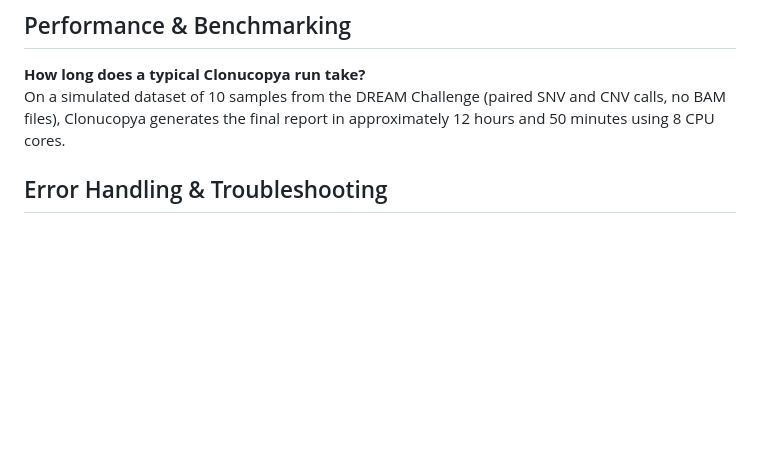
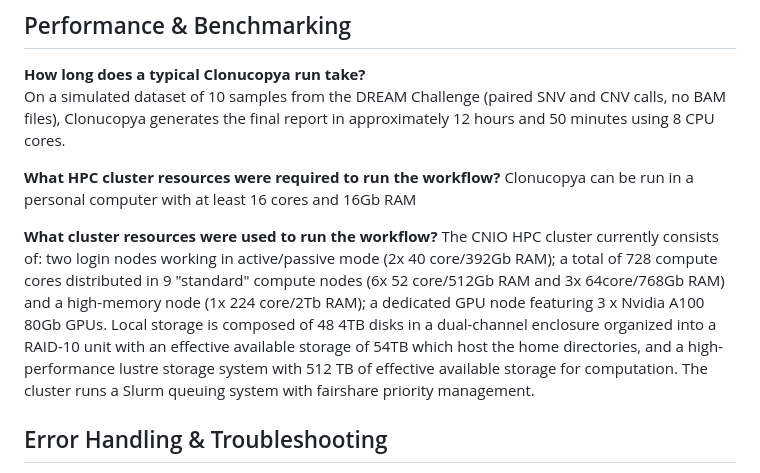
Before and after one commit to cnio-bu/clonucopya, a Markdown page: FAQs/README.md, the part around the change. GitHub-like rendering; blank space fills up the shorter version.

Commit message:
add resources to FAQs

```diff
--- a/FAQs/README.md
+++ b/FAQs/README.md
@@ -132,6 +132,12 @@ Three tables are generated:
 **How long does a typical Clonucopya run take?**
 On a simulated dataset of 10 samples from the DREAM Challenge (paired SNV and CNV calls, no BAM files), Clonucopya generates the final report in approximately 12 hours and 50 minutes using 8 CPU cores.
 
+**What HPC cluster resources were required to run the workflow?**
+Clonucopya can be run in a personal computer with at least 16 cores and 16Gb RAM
+
+**What cluster resources were used to run the workflow?**
+The CNIO HPC cluster currently consists of: two login nodes working in active/passive mode (2x 40 core/392Gb RAM); a total of 728 compute cores distributed in 9 "standard" compute nodes (6x 52 core/512Gb RAM and 3x 64core/768Gb RAM) and a high-memory node (1x 224 core/2Tb RAM); a dedicated GPU node featuring 3 x Nvidia A100 80Gb GPUs. Local storage is composed of 48 4TB disks in a dual-channel enclosure organized into a RAID-10 unit with an effective available storage of 54TB which host the home directories, and a high-performance lustre storage system with 512 TB of effective available storage for computation. The cluster runs a Slurm queuing system with fairshare priority management.
+
 ## Error Handling & Troubleshooting
 
 **Does Clonucopya validate input files before starting?**
```
